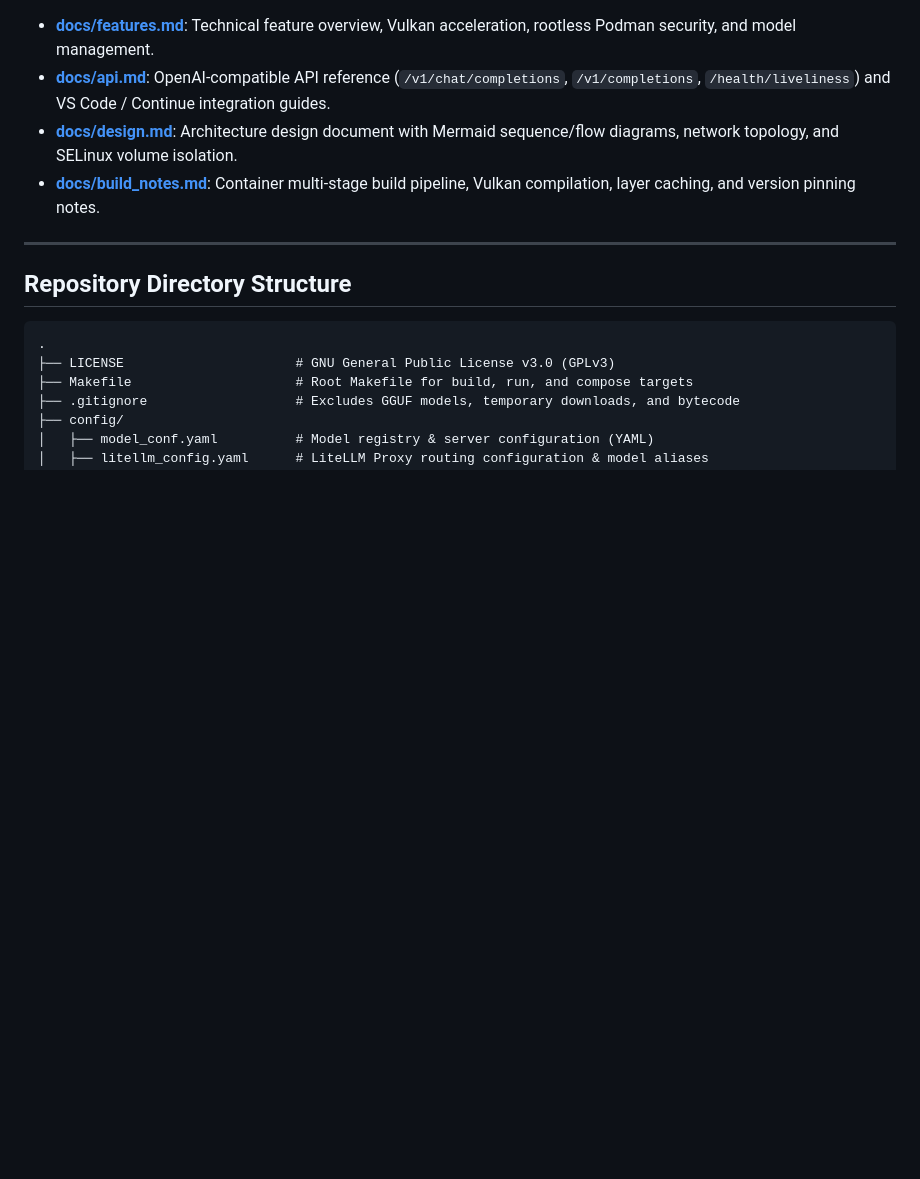
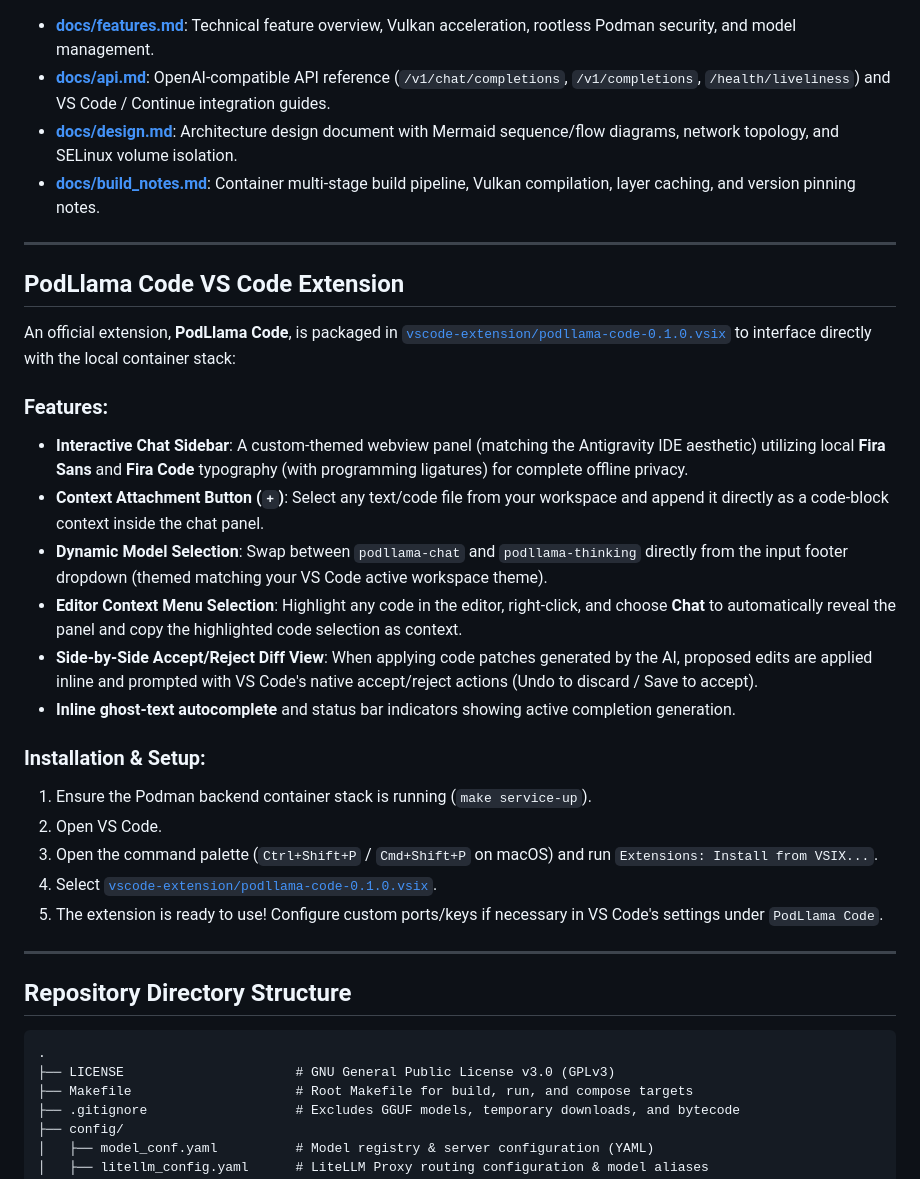
Before and after one commit to archanpaul/podllama, a Markdown page: README.md, the part around the change. GitHub-like rendering; blank space fills up the shorter version.

Commit message:
docs: update root README.md and features.md documentation to describe the official VS Code Extension feature set

```diff
--- a/README.md
+++ b/README.md
@@ -39,6 +39,27 @@ Detailed documentation is available in the [`docs/`](./docs) directory:
 - **[docs/api.md](./docs/api.md)**: OpenAI-compatible API reference (`/v1/chat/completions`, `/v1/completions`, `/health/liveliness`) and VS Code / Continue integration guides.
 - **[docs/design.md](./docs/design.md)**: Architecture design document with Mermaid sequence/flow diagrams, network topology, and SELinux volume isolation.
 - **[docs/build_notes.md](./docs/build_notes.md)**: Container multi-stage build pipeline, Vulkan compilation, layer caching, and version pinning notes.
+
+---
+
+## PodLlama Code VS Code Extension
+
+An official extension, **PodLlama Code**, is packaged in [`vscode-extension/podllama-code-0.1.0.vsix`](./vscode-extension/podllama-code-0.1.0.vsix) to interface directly with the local container stack:
+
+### Features:
+- **Interactive Chat Sidebar**: A custom-themed webview panel (matching the Antigravity IDE aesthetic) utilizing local **Fira Sans** and **Fira Code** typography (with programming ligatures) for complete offline privacy.
+- **Context Attachment Button (`+`)**: Select any text/code file from your workspace and append it directly as a code-block context inside the chat panel.
+- **Dynamic Model Selection**: Swap between `podllama-chat` and `podllama-thinking` directly from the input footer dropdown (themed matching your VS Code active workspace theme).
+- **Editor Context Menu Selection**: Highlight any code in the editor, right-click, and choose **Chat** to automatically reveal the panel and copy the highlighted code selection as context.
+- **Side-by-Side Accept/Reject Diff View**: When applying code patches generated by the AI, proposed edits are applied inline and prompted with VS Code's native accept/reject actions (Undo to discard / Save to accept).
+- **Inline ghost-text autocomplete** and status bar indicators showing active completion generation.
+
+### Installation & Setup:
+1. Ensure the Podman backend container stack is running (`make service-up`).
+2. Open VS Code.
+3. Open the command palette (`Ctrl+Shift+P` / `Cmd+Shift+P` on macOS) and run `Extensions: Install from VSIX...`.
+4. Select [`vscode-extension/podllama-code-0.1.0.vsix`](./vscode-extension/podllama-code-0.1.0.vsix).
+5. The extension is ready to use! Configure custom ports/keys if necessary in VS Code's settings under `PodLlama Code`.
 
 ---
 
```
Also changed, not shown: docs/features.md (+11 -0 lines).
